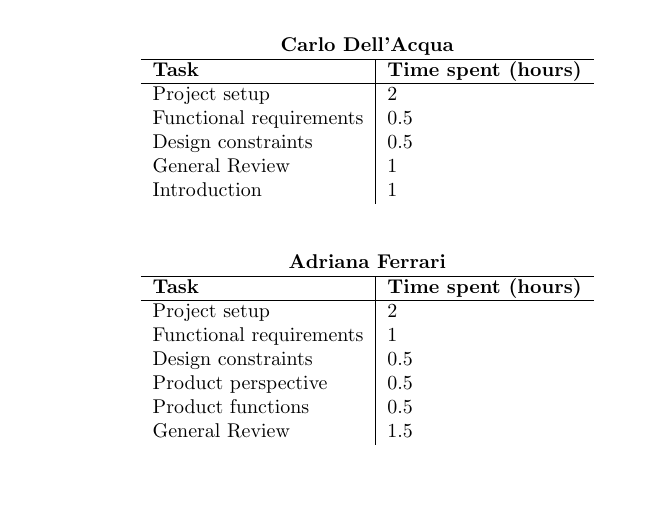
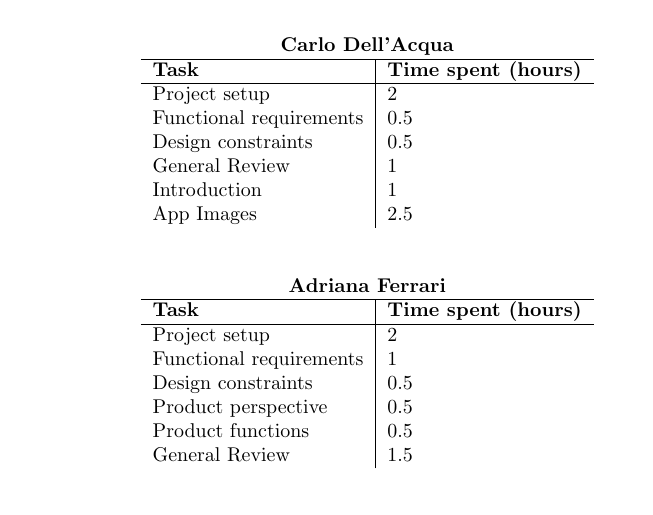
Before and after one commit to AngelicaSofia/SafeStreets---Project-Assignment-for-Software-Engineering-2, a LaTeX document (RASD/RASD.tex, which reads RASD/Chapters/05-EffortSpent/01-Carlo.tex): part of page 18 of 19, cut so that both start at the same text, the shorter picture padded with empty space. Compiled offline with pdfLaTeX.

Commit message:
Added app example images

```diff
--- a/RASD/Chapters/05-EffortSpent/01-Carlo.tex
+++ b/RASD/Chapters/05-EffortSpent/01-Carlo.tex
@@ -9,6 +9,7 @@
     Functional requirements & 0.5 \\
     Design constraints & 0.5 \\
     General Review & 1 \\
-    Introduction & 1
+    Introduction & 1 \\
+    App Images & 2.5 \\
   \end{tabular}
 \end{table}
```
Also changed, not shown: Images/Login.png (added), Images/Map.png (added), Images/Registration.png (added), Images/Report.png (added), RASD/RASD.pdf, 4 other files.
